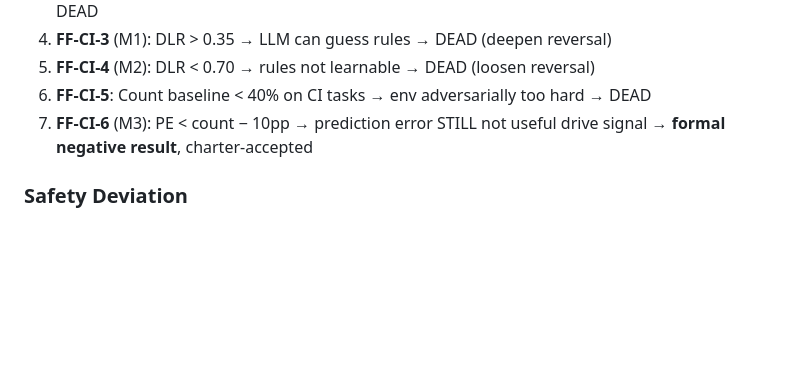
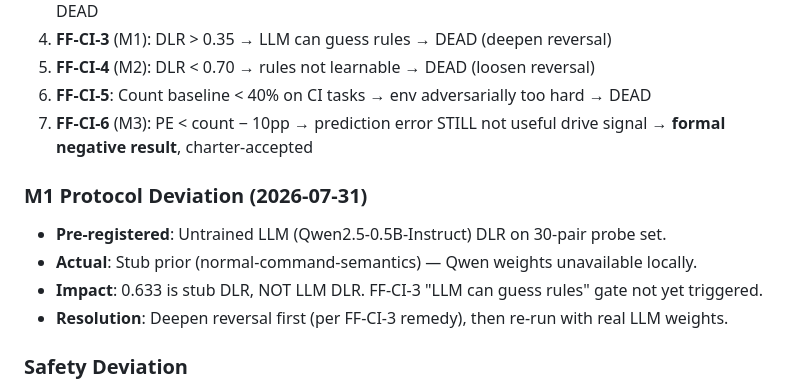
Before and after one commit to Chillizu/Folunar_, a Markdown page: PEDA_FINAL/phase9/PHASE9_PLAN.md, the part around the change. Drawn GitHub-style; blank space fills up the shorter version.

Commit message:
phase9: record M1 stub deviation (stub DLR=0.633, not LLM DLR)

```diff
--- a/PEDA_FINAL/phase9/PHASE9_PLAN.md
+++ b/PEDA_FINAL/phase9/PHASE9_PLAN.md
@@ -49,6 +49,12 @@ Normal: `cd`, `pwd`, `wc`, `mkdir`, `touch`
 5. **FF-CI-4** (M2): DLR < 0.70 → rules not learnable → DEAD (loosen reversal)
 6. **FF-CI-5**: Count baseline < 40% on CI tasks → env adversarially too hard → DEAD
 7. **FF-CI-6** (M3): PE < count − 10pp → prediction error STILL not useful drive signal → **formal negative result**, charter-accepted
+
+### M1 Protocol Deviation (2026-07-31)
+- **Pre-registered**: Untrained LLM (Qwen2.5-0.5B-Instruct) DLR on 30-pair probe set.
+- **Actual**: Stub prior (normal-command-semantics) — Qwen weights unavailable locally.
+- **Impact**: 0.633 is stub DLR, NOT LLM DLR. FF-CI-3 "LLM can guess rules" gate not yet triggered.
+- **Resolution**: Deepen reversal first (per FF-CI-3 remedy), then re-run with real LLM weights.
 
 ### Safety Deviation
 - `--read-only` rootfs DROPPED for CI sandbox (cat deletes, ls creates). Justification: `--cap-drop=ALL --network none --tmpfs /tmp` + fresh container per episode. Workdir is a disposable tmpdir, NOT a host bind-mount.
```
